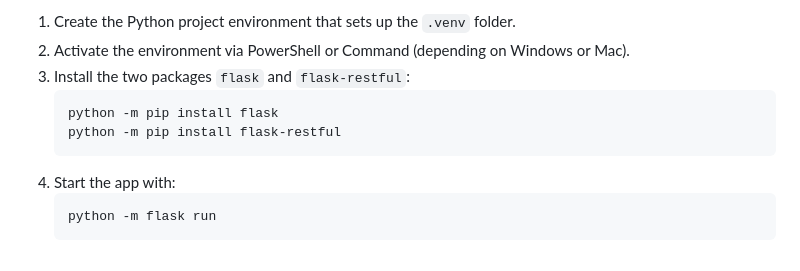
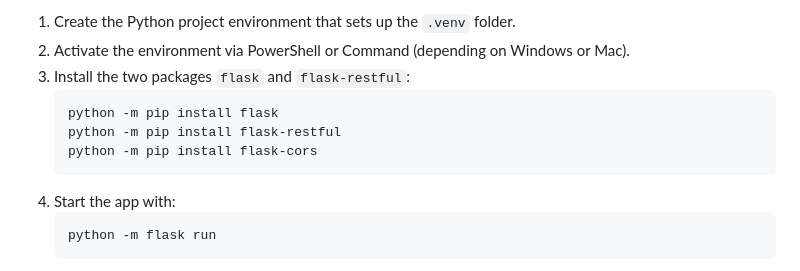
Before and after one commit to AndreasThumfart/GeoGuessing, a Markdown page: README.md, the part around the change. GitHub-like rendering.

Commit message:
Update README.md
updated required python modules

````diff
--- a/README.md
+++ b/README.md
@@ -58,6 +58,7 @@ I have looked into Flask and got it running. However, to make it work, you need
    ```bash
    python -m pip install flask
    python -m pip install flask-restful
+   python -m pip install flask-cors
    ```
 4. Start the app with:
    ```bash
````
